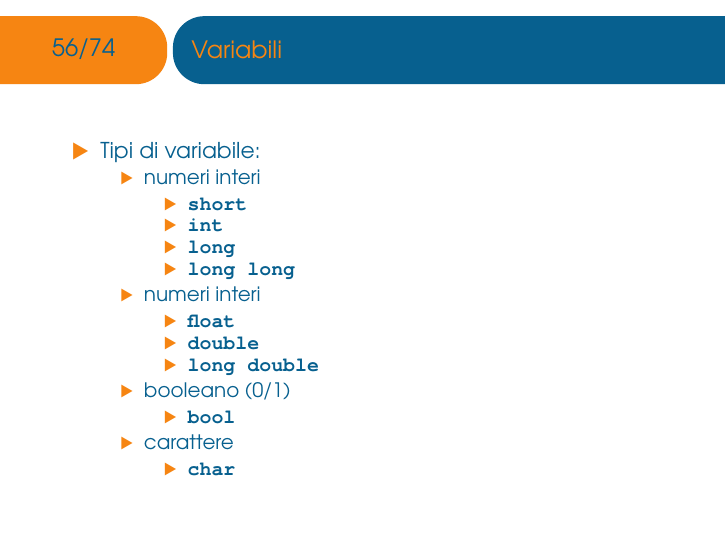
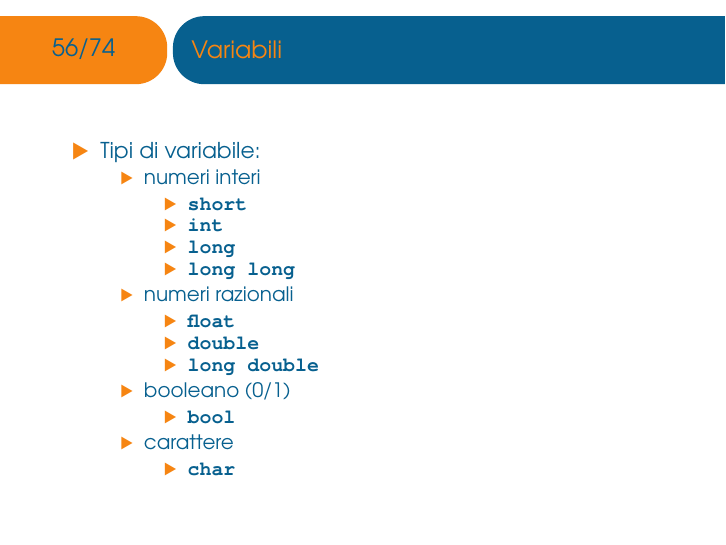
Before and after one commit to ASaltini/cpp-course, LaTeX slides (main.tex): page 57 of 75. The pictures show the PDF file main.pdf that the author committed with the source.

Commit message:
typo fix

```diff
--- a/main.tex
+++ b/main.tex
@@ -1401,7 +1401,7 @@ int main() {
           \item \lstinline$long$
           \item \lstinline$long long$
       \end{itemize}
-        \item numeri interi
+        \item numeri razionali
         \begin{itemize}
             \item \lstinline$float$
             \item \lstinline$double$
```
Also changed, not shown: main.pdf.
